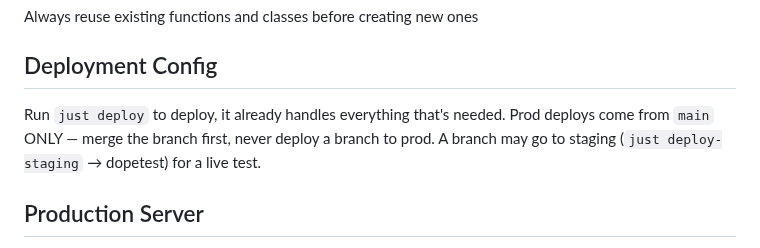
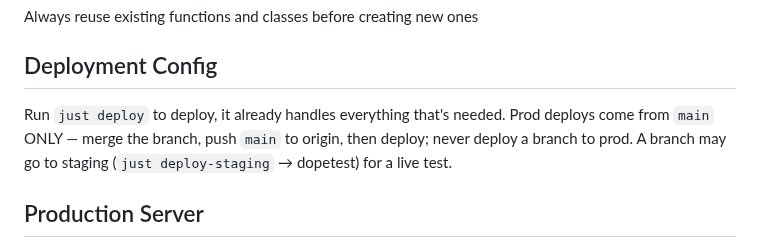
Before and after one commit to alexander-pecheny/dopesuite, a Markdown page: dope/AGENTS.md, the part around the change. GitHub-like rendering.

```diff
--- a/dope/AGENTS.md
+++ b/dope/AGENTS.md
@@ -194,8 +194,8 @@ Always reuse existing functions and classes before creating new ones
 
 ## Deployment Config
 Run `just deploy` to deploy, it already handles everything that's needed.
-Prod deploys come from `main` ONLY — merge the branch first, never deploy a
-branch to prod. A branch may go to staging (`just deploy-staging` → dopetest)
+Prod deploys come from `main` ONLY — merge the branch, push `main` to origin,
+then deploy; never deploy a branch to prod. A branch may go to staging (`just deploy-staging` → dopetest)
 for a live test.
 
 ## Production Server
```
Also changed, not shown: AGENTS.md (+3 -2 lines), xy/AGENTS.md (+2 -2 lines).
